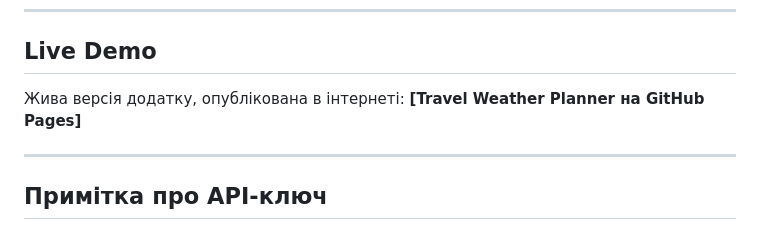
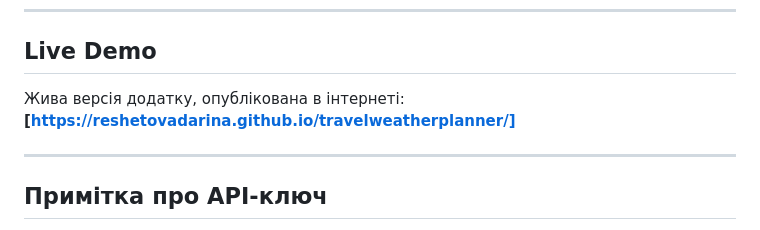
Before and after one commit to reshetovadarina/travelweatherplanner, a Markdown page: README.md, the part around the change. GitHub-like rendering.

```diff
--- a/README.md
+++ b/README.md
@@ -53,7 +53,7 @@
 ## Live Demo
 
 Жива версія додатку, опублікована в інтернеті:
-**[Travel Weather Planner на GitHub Pages]**
+**[https://reshetovadarina.github.io/travelweatherplanner/]**
 
 ---
 
```
